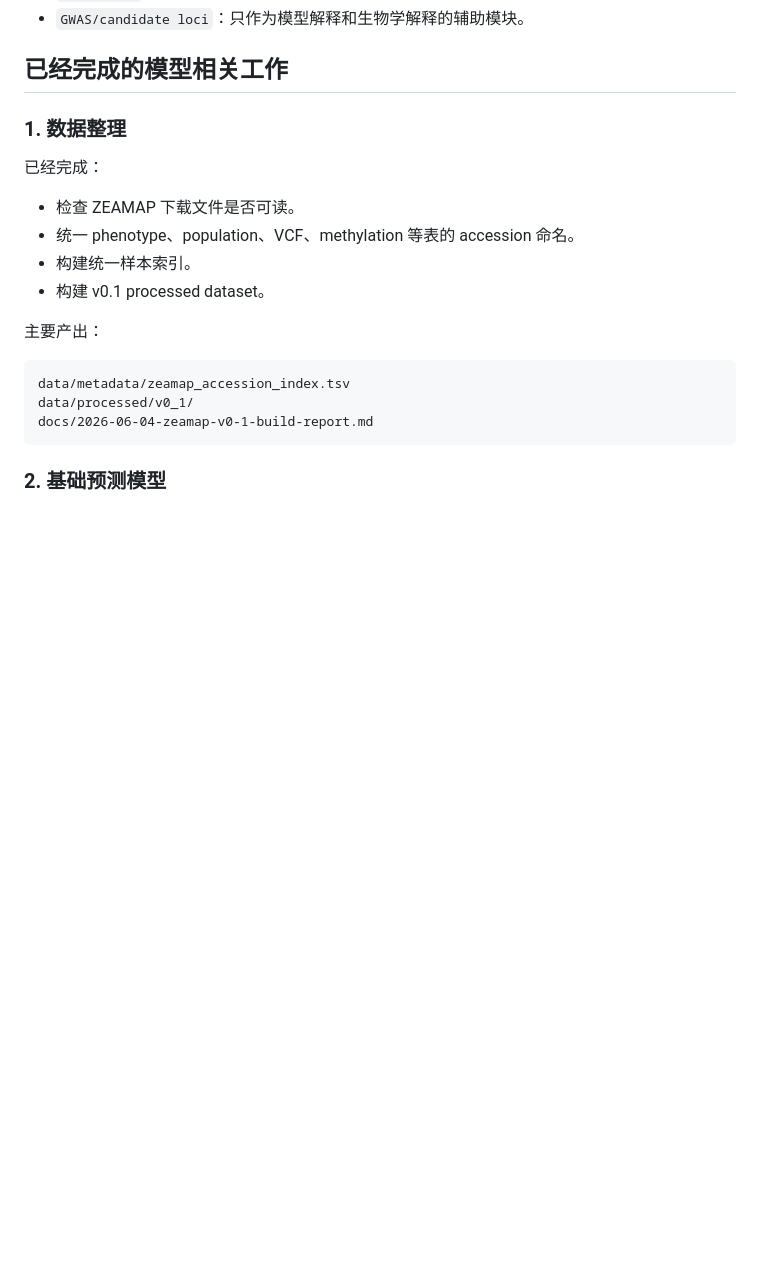
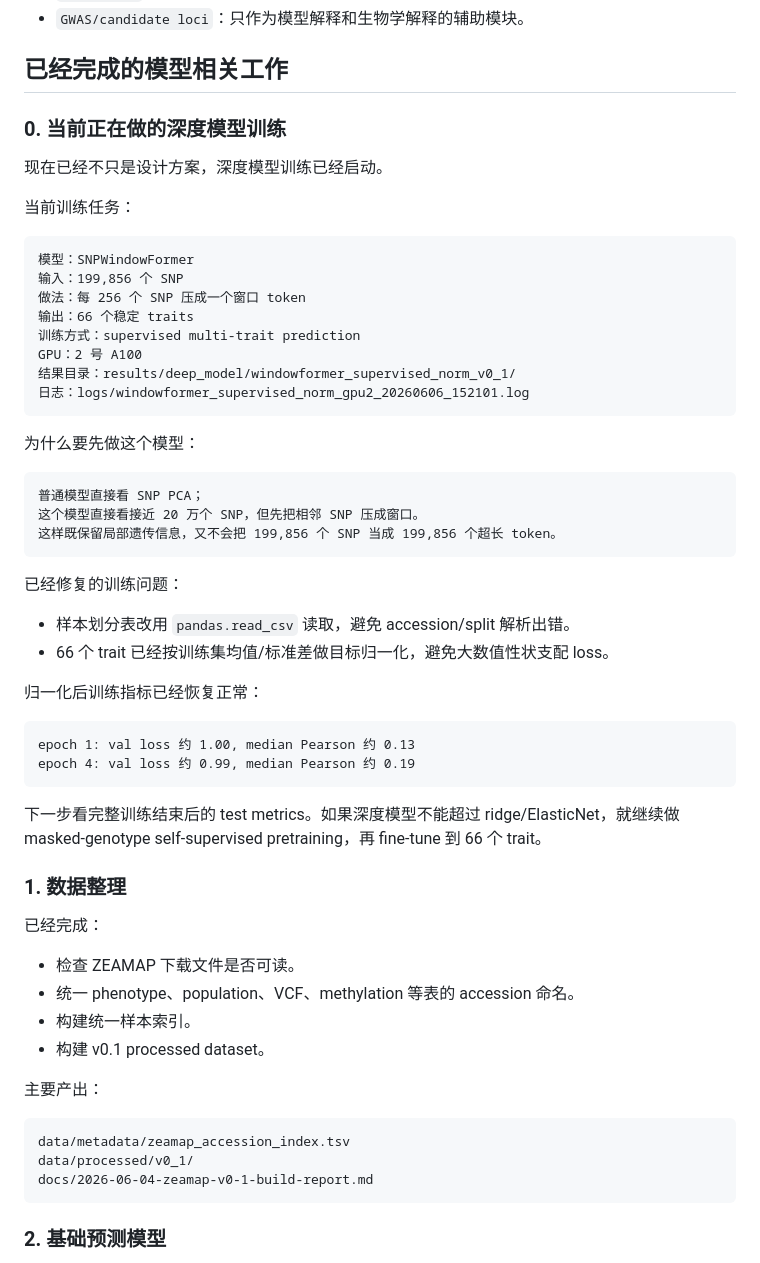
Before and after one commit to shuai19910911/yumi, a Markdown page: README.md, the part around the change. GitHub-like rendering; blank space fills up the shorter version.

Commit message:
document current normalized windowformer training

````diff
--- a/README.md
+++ b/README.md
@@ -81,6 +81,45 @@ data/processed/v0_1/
 - `GWAS/candidate loci`：只作为模型解释和生物学解释的辅助模块。
 
 ## 已经完成的模型相关工作
+
+### 0. 当前正在做的深度模型训练
+
+现在已经不只是设计方案，深度模型训练已经启动。
+
+当前训练任务：
+
+```text
+模型：SNPWindowFormer
+输入：199,856 个 SNP
+做法：每 256 个 SNP 压成一个窗口 token
+输出：66 个稳定 traits
+训练方式：supervised multi-trait prediction
+GPU：2 号 A100
+结果目录：results/deep_model/windowformer_supervised_norm_v0_1/
+日志：logs/windowformer_supervised_norm_gpu2_20260606_152101.log
+```
+
+为什么要先做这个模型：
+
+```text
+普通模型直接看 SNP PCA；
+这个模型直接看接近 20 万个 SNP，但先把相邻 SNP 压成窗口。
+这样既保留局部遗传信息，又不会把 199,856 个 SNP 当成 199,856 个超长 token。
+```
+
+已经修复的训练问题：
+
+- 样本划分表改用 `pandas.read_csv` 读取，避免 accession/split 解析出错。
+- 66 个 trait 已经按训练集均值/标准差做目标归一化，避免大数值性状支配 loss。
+
+归一化后训练指标已经恢复正常：
+
+```text
+epoch 1: val loss 约 1.00, median Pearson 约 0.13
+epoch 4: val loss 约 0.99, median Pearson 约 0.19
+```
+
+下一步看完整训练结束后的 test metrics。如果深度模型不能超过 ridge/ElasticNet，就继续做 masked-genotype self-supervised pretraining，再 fine-tune 到 66 个 trait。
 
 ### 1. 数据整理
 
````
Also changed, not shown: docs/progress-plan.md (+55 -11 lines).
